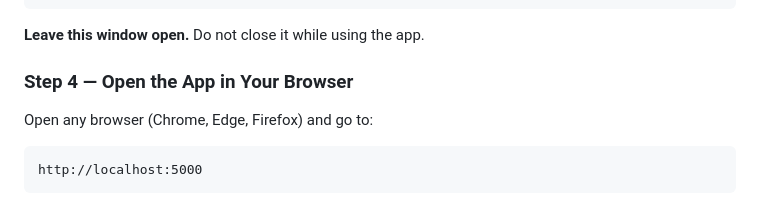
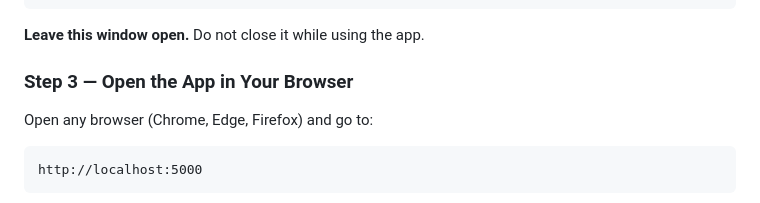
Before and after one commit to sd9829/Portfolio-Optimizer-Imagine-RIT, a Markdown page: README.md, the part around the change. Rendered like a GitHub page.

```diff
--- a/README.md
+++ b/README.md
@@ -92,7 +92,7 @@ INFO:     Application startup complete.
 
 
 
-### Step 4 — Open the App in Your Browser
+### Step 3 — Open the App in Your Browser
 
 Open any browser (Chrome, Edge, Firefox) and go to:
 
```
